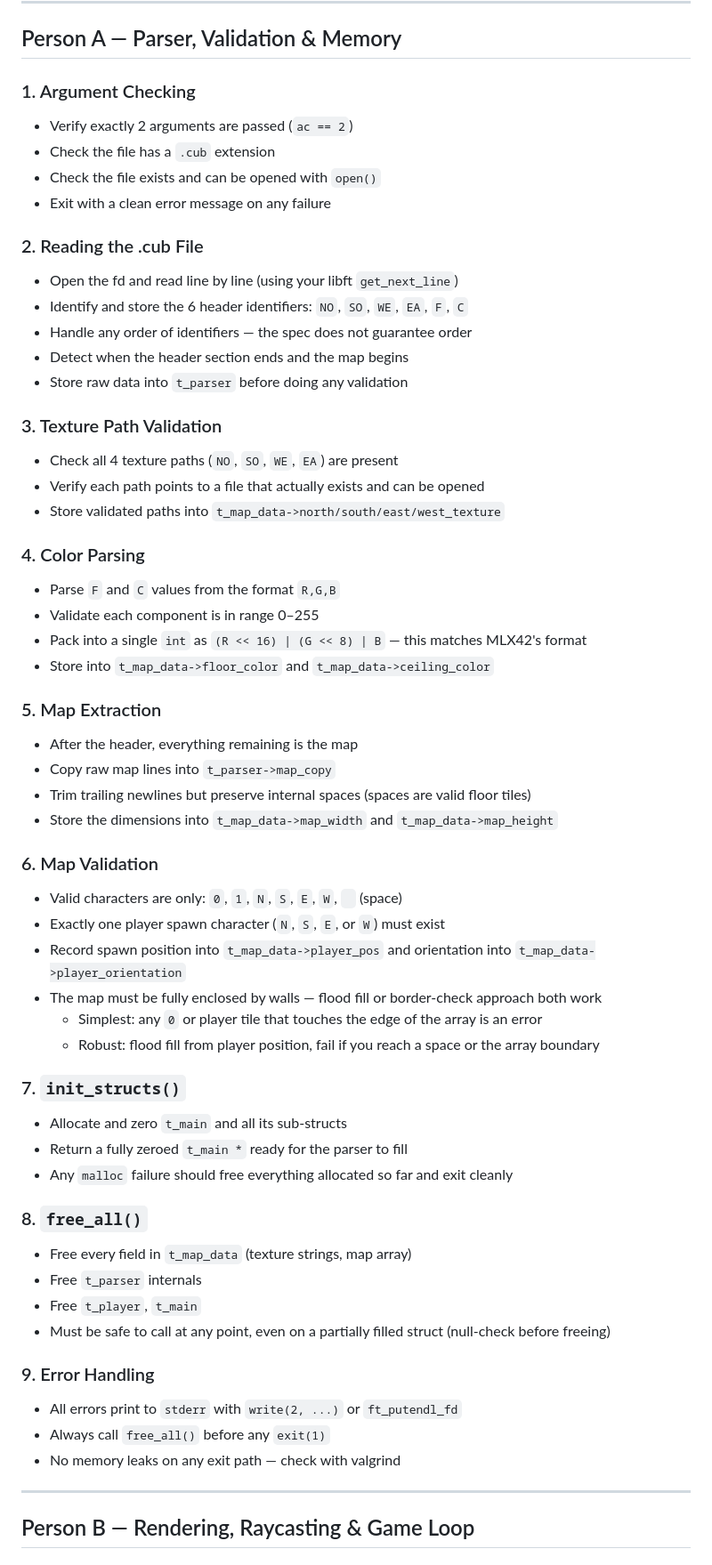
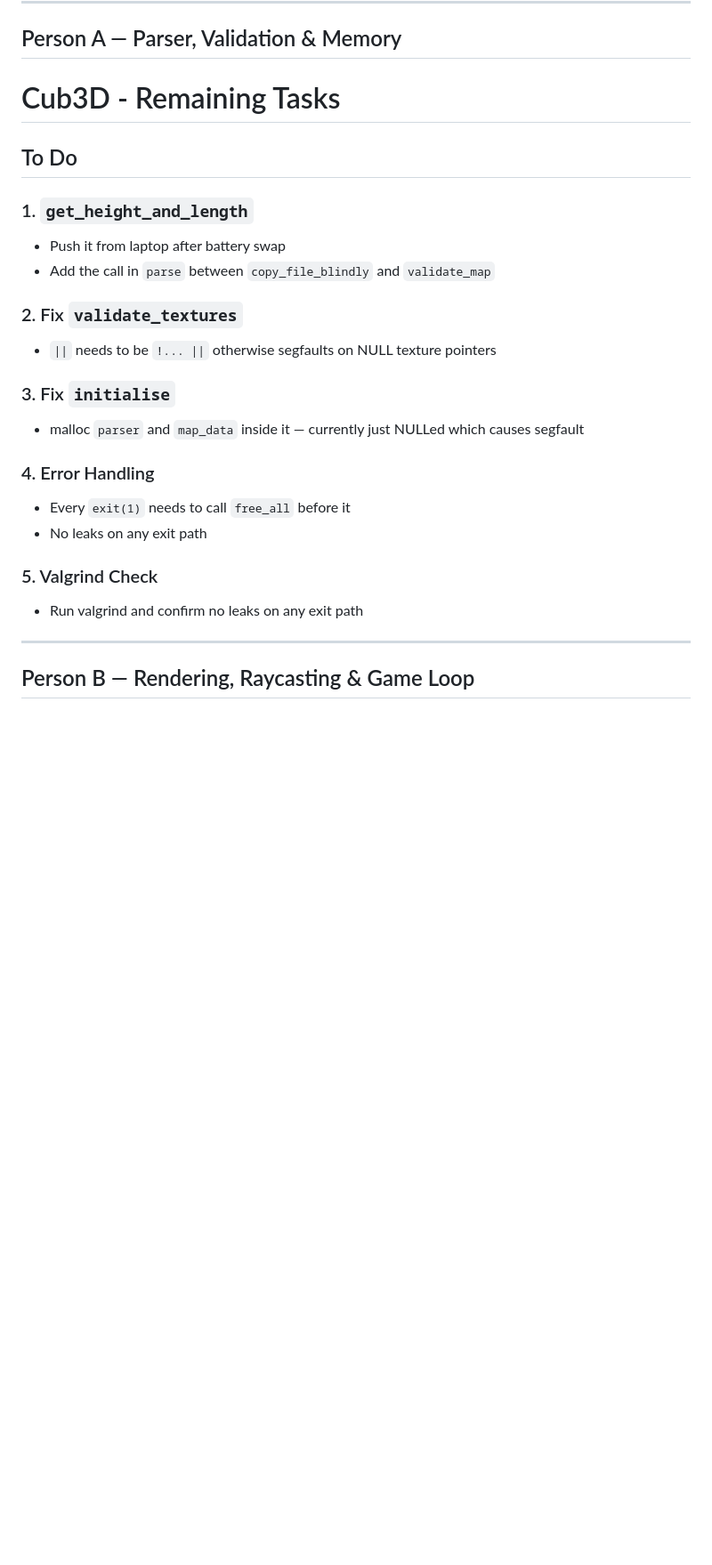
Before and after one commit to tjkruger/Cub3d, a Markdown page: cub3d_plan.md, the part around the change. Shown at 89% size. GitHub-like rendering; blank space fills up the shorter version.

Commit message:
added the renewed plan

```diff
--- a/cub3d_plan.md
+++ b/cub3d_plan.md
@@ -7,60 +7,26 @@ The handoff point is `t_main` — Person A fills it, Person B reads from it.
 
 ## Person A — Parser, Validation & Memory
 
-### 1. Argument Checking
-- Verify exactly 2 arguments are passed (`ac == 2`)
-- Check the file has a `.cub` extension
-- Check the file exists and can be opened with `open()`
-- Exit with a clean error message on any failure
+# Cub3D - Remaining Tasks
 
-### 2. Reading the .cub File
-- Open the fd and read line by line (using your libft `get_next_line`)
-- Identify and store the 6 header identifiers: `NO`, `SO`, `WE`, `EA`, `F`, `C`
-- Handle any order of identifiers — the spec does not guarantee order
-- Detect when the header section ends and the map begins
-- Store raw data into `t_parser` before doing any validation
+## To Do
 
-### 3. Texture Path Validation
-- Check all 4 texture paths (`NO`, `SO`, `WE`, `EA`) are present
-- Verify each path points to a file that actually exists and can be opened
-- Store validated paths into `t_map_data->north/south/east/west_texture`
+### 1. `get_height_and_length`
+- Push it from laptop after battery swap
+- Add the call in `parse` between `copy_file_blindly` and `validate_map`
 
-### 4. Color Parsing
-- Parse `F` and `C` values from the format `R,G,B`
-- Validate each component is in range 0–255
-- Pack into a single `int` as `(R << 16) | (G << 8) | B` — this matches MLX42's format
-- Store into `t_map_data->floor_color` and `t_map_data->ceiling_color`
+### 2. Fix `validate_textures`
+- `||` needs to be `!... ||` otherwise segfaults on NULL texture pointers
 
-### 5. Map Extraction
-- After the header, everything remaining is the map
-- Copy raw map lines into `t_parser->map_copy`
-- Trim trailing newlines but preserve internal spaces (spaces are valid floor tiles)
-- Store the dimensions into `t_map_data->map_width` and `t_map_data->map_height`
+### 3. Fix `initialise`
+- malloc `parser` and `map_data` inside it — currently just NULLed which causes segfault
 
-### 6. Map Validation
-- Valid characters are only: `0`, `1`, `N`, `S`, `E`, `W`, ` ` (space)
-- Exactly one player spawn character (`N`, `S`, `E`, or `W`) must exist
-- Record spawn position into `t_map_data->player_pos` and orientation into `t_map_data->player_orientation`
-- The map must be fully enclosed by walls — flood fill or border-check approach both work
-  - Simplest: any `0` or player tile that touches the edge of the array is an error
-  - Robust: flood fill from player position, fail if you reach a space or the array boundary
+### 4. Error Handling
+- Every `exit(1)` needs to call `free_all` before it
+- No leaks on any exit path
 
-### 7. `init_structs()`
-- Allocate and zero `t_main` and all its sub-structs
-- Return a fully zeroed `t_main *` ready for the parser to fill
-- Any `malloc` failure should free everything allocated so far and exit cleanly
-
-### 8. `free_all()`
-- Free every field in `t_map_data` (texture strings, map array)
-- Free `t_parser` internals
-- Free `t_player`, `t_main`
-- Must be safe to call at any point, even on a partially filled struct (null-check before freeing)
-
-### 9. Error Handling
-- All errors print to `stderr` with `write(2, ...)` or `ft_putendl_fd`
-- Always call `free_all()` before any `exit(1)`
-- No memory leaks on any exit path — check with valgrind
-
+### 5. Valgrind Check
+- Run valgrind and confirm no leaks on any exit path
 ---
 
 ## Person B — Rendering, Raycasting & Game Loop
```
